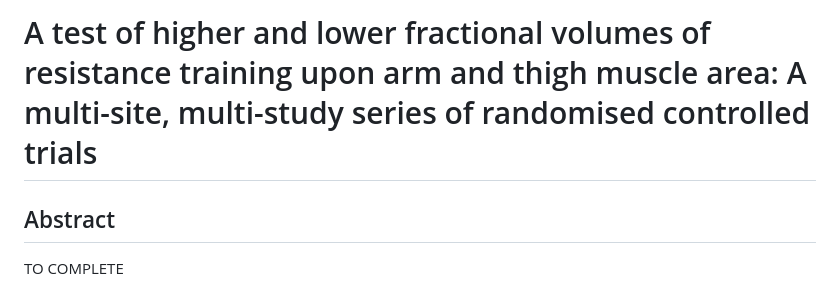
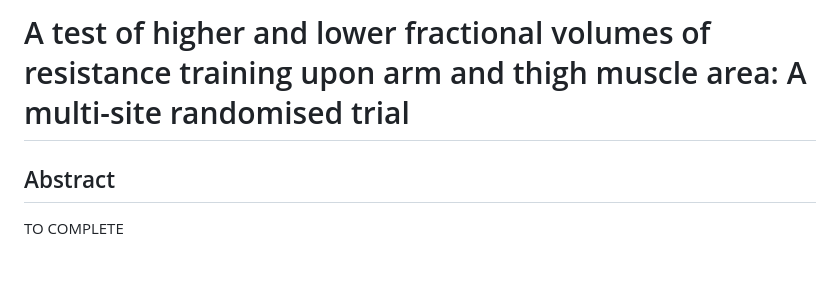
Before and after one commit to jamessteeleii/project_DS_volume, a Markdown page: README.md, the part around the change. Drawn GitHub-style; blank space fills up the shorter version.

```diff
--- a/README.md
+++ b/README.md
@@ -1,4 +1,4 @@
-# A test of higher and lower fractional volumes of resistance training upon arm and thigh muscle area: A multi-site, multi-study series of randomised controlled trials
+# A test of higher and lower fractional volumes of resistance training upon arm and thigh muscle area: A multi-site randomised trial
 
 ## Abstract
   TO COMPLETE
```
